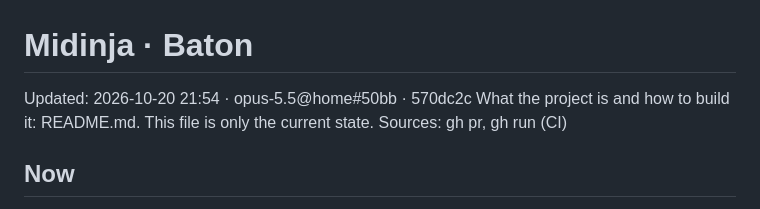
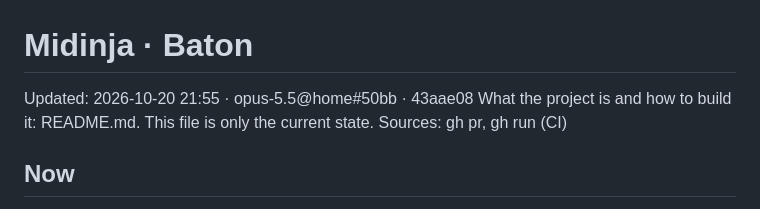
Before and after one commit to bfunc/midinja, a Markdown page: .baton/STATE.md, the part around the change. Rendered like a GitHub page.

Commit message:
Baton: STATE updated

```diff
--- a/.baton/STATE.md
+++ b/.baton/STATE.md
@@ -1,5 +1,5 @@
 # Midinja · Baton
-Updated: 2026-10-20 21:54 · opus-5.5@home#50bb · 570dc2c
+Updated: 2026-10-20 21:55 · opus-5.5@home#50bb · 43aae08
 What the project is and how to build it: README.md. This file is only the current state.
 Sources: gh pr, gh run (CI)
 
```
